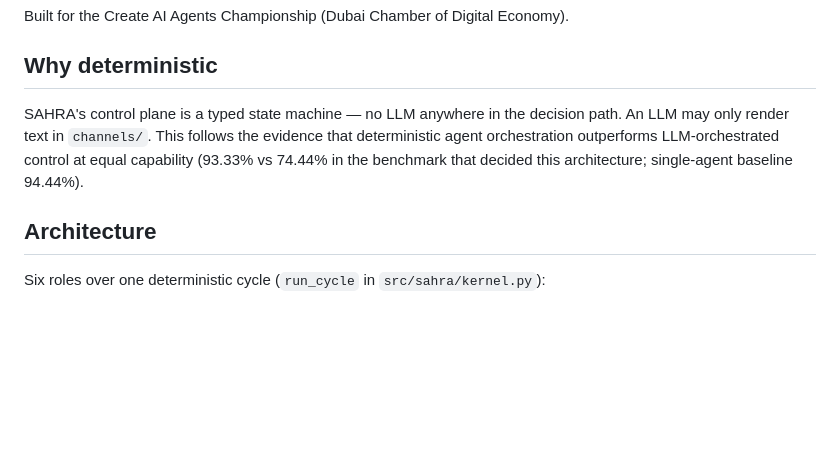
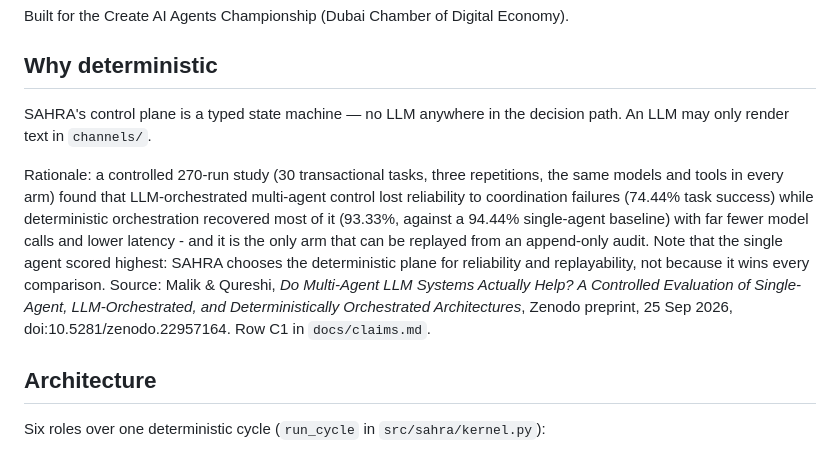
Before and after one commit to kswisse/sahra-aegis, a Markdown page: README.md, the part around the change. Drawn GitHub-style; blank space fills up the shorter version.

Commit message:
docs: cite the orchestration study and state what it actually found
The 93.33/74.44/94.44 figures are real: Malik & Qureshi, Zenodo preprint 2026-09-25, doi:10.5281/zenodo.22957164, 85/90 vs 67/90 vs 84/90 over 270 runs. The README now also says the single agent scored highest, so the architecture is justified by reliability and replayability rather than by winning every comparison.

```diff
--- a/README.md
+++ b/README.md
@@ -10,10 +10,20 @@ Built for the Create AI Agents Championship (Dubai Chamber of Digital Economy).
 ## Why deterministic
 
 SAHRA's control plane is a typed state machine — no LLM anywhere in the
-decision path. An LLM may only render text in `channels/`. This follows the
-evidence that deterministic agent orchestration outperforms LLM-orchestrated
-control at equal capability (93.33% vs 74.44% in the benchmark that decided
-this architecture; single-agent baseline 94.44%).
+decision path. An LLM may only render text in `channels/`.
+
+Rationale: a controlled 270-run study (30 transactional tasks, three
+repetitions, the same models and tools in every arm) found that
+LLM-orchestrated multi-agent control lost reliability to coordination failures
+(74.44% task success) while deterministic orchestration recovered most of it
+(93.33%, against a 94.44% single-agent baseline) with far fewer model calls and
+lower latency - and it is the only arm that can be replayed from an append-only
+audit. Note that the single agent scored highest: SAHRA chooses the
+deterministic plane for reliability and replayability, not because it wins every
+comparison. Source: Malik & Qureshi, *Do Multi-Agent LLM Systems Actually
+Help? A Controlled Evaluation of Single-Agent, LLM-Orchestrated, and
+Deterministically Orchestrated Architectures*, Zenodo preprint, 25 Sep 2026,
+doi:10.5281/zenodo.22957164. Row C1 in `docs/claims.md`.
 
 ## Architecture
 
```
